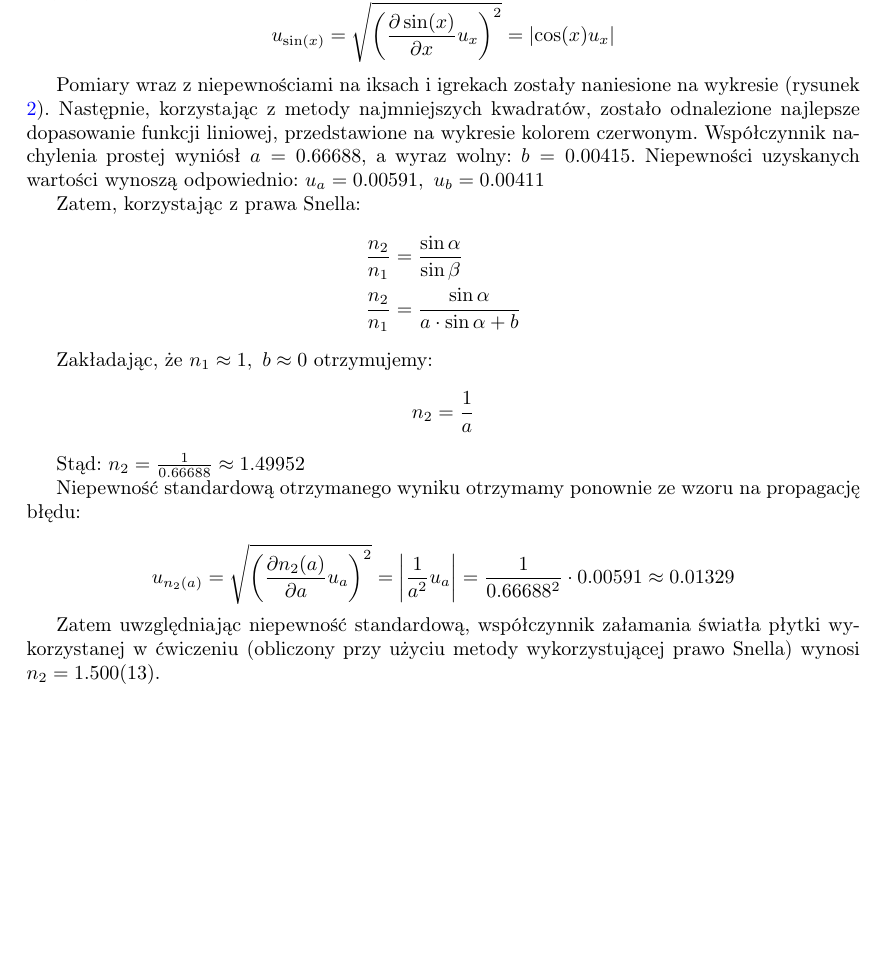
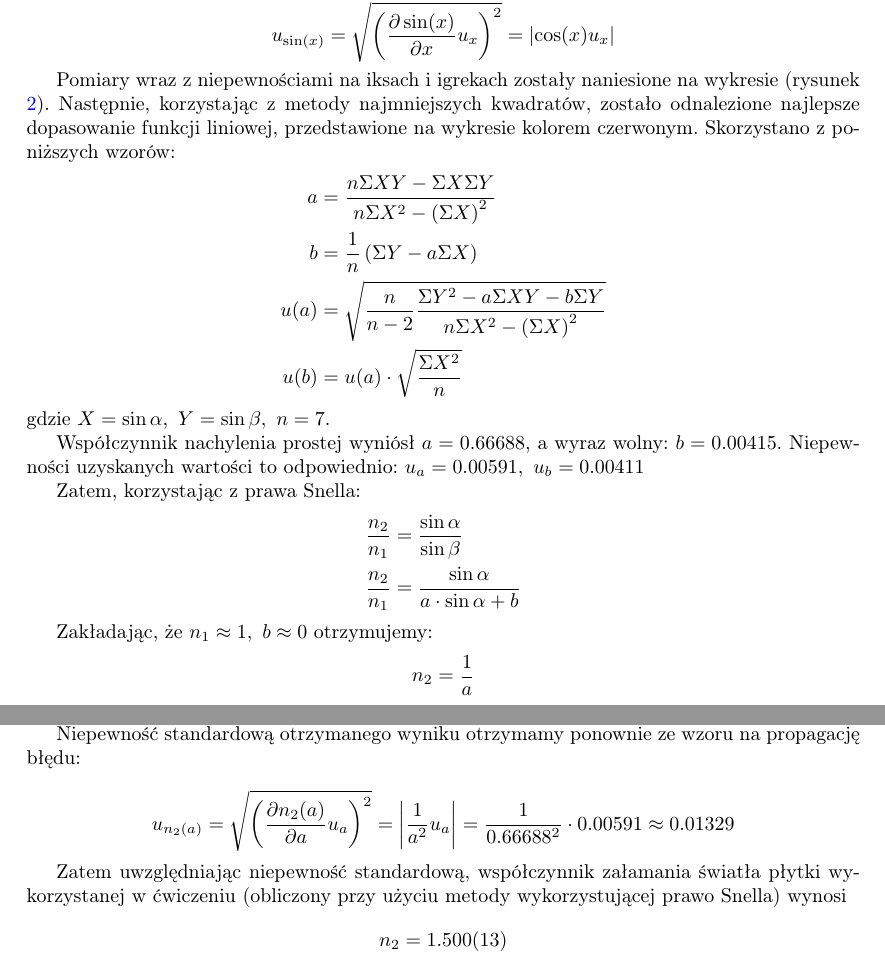
Before and after one commit to Necior/mini-fizyka-lab, a LaTeX document (lab05/sprawozdanie05.tex): part of page 2 of 4 before the commit and two parts of pages 2 and 3 of 5 after it, the two joined at a grey line, cut so that both start at the same text, the shorter picture padded with empty space. Compiled offline with pdfLaTeX.

Commit message:
Add lsqfit equations

```diff
--- a/lab05/sprawozdanie05.tex
+++ b/lab05/sprawozdanie05.tex
@@ -161,8 +161,18 @@ Korzystając z metody propagacji błędu dla pomiarów pośrednich, jakimi są s
 
 Pomiary wraz z niepewnościami na iksach i igrekach zostały naniesione na wykresie (rysunek \ref{snell-wykres}).
 Następnie, korzystając z metody najmniejszych kwadratów, zostało odnalezione najlepsze dopasowanie funkcji liniowej, przedstawione na wykresie kolorem czerwonym.
+Skorzystano z poniższych wzorów:
+\begin{align*}
+a &= \frac{n \Sigma X Y - \Sigma X \Sigma Y}{n \Sigma X^2 - \left(\Sigma X\right)^2} \\
+b &= \frac{1}{n}\left(\Sigma Y - a \Sigma X\right) \\
+u(a) &= \sqrt{\frac{n}{n-2} \frac{\Sigma Y^2 - a\Sigma XY - b\Sigma Y}{n\Sigma X^2-\left(\Sigma X \right)^2}} \\
+u(b) &= u(a)\cdot \sqrt{\frac{\Sigma X^2}{n}}
+\end{align*}
+gdzie $X = \sin\alpha, \ Y = \sin\beta, \ n = 7$.
+
+
 Współczynnik nachylenia prostej wyniósł $a = 0.66688$, a wyraz wolny: $b = 0.00415$.
-Niepewności uzyskanych wartości wynoszą odpowiednio:
+Niepewności uzyskanych wartości to odpowiednio:
 $ u_a=0.00591, \ u_b=0.00411 $
 
 Zatem, korzystając z prawa Snella:
@@ -183,7 +193,7 @@ Niepewność standardową otrzymanego wyniku otrzymamy ponownie ze wzoru na prop
 		\left| \frac{1}{a^2} u_{a}\right| = \frac{1}{0.66688^2}\cdot 0.00591 \approx 0.01329
 \]
 
-Zatem uwzględniając niepewność standardową, współczynnik załamania światła płytki wykorzystanej w ćwiczeniu (obliczony przy użyciu metody wykorzystującej prawo Snella) wynosi $\ n_2 = 1.500(13)$.
+Zatem uwzględniając niepewność standardową, współczynnik załamania światła płytki wykorzystanej w ćwiczeniu (obliczony przy użyciu metody wykorzystującej prawo Snella) wynosi \[ n_2 = 1.500(13)\]
 \begin{table}
 \centering
 \begin{tabular}{lrrrrrrrr}
```
Also changed, not shown: lab05/sprawozdanie05.pdf.
